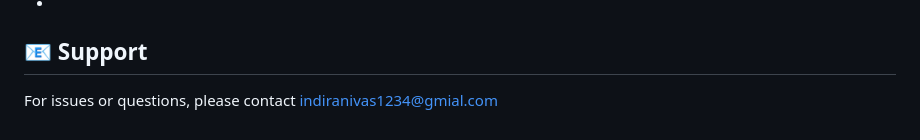
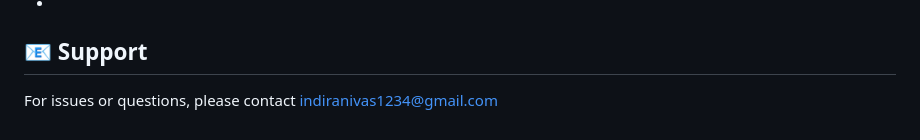
Before and after one commit to indiranivas/levelshift_mini_project, a Markdown page: README.md, the part around the change. Rendered like a GitHub page.

Commit message:
Correct email address in support section

```diff
--- a/README.md
+++ b/README.md
@@ -316,4 +316,4 @@ MIT License - See LICENSE file for details
 
 ## 📧 Support
 
-For issues or questions, please contact indiranivas1234@gmial.com
+For issues or questions, please contact indiranivas1234@gmail.com
```
